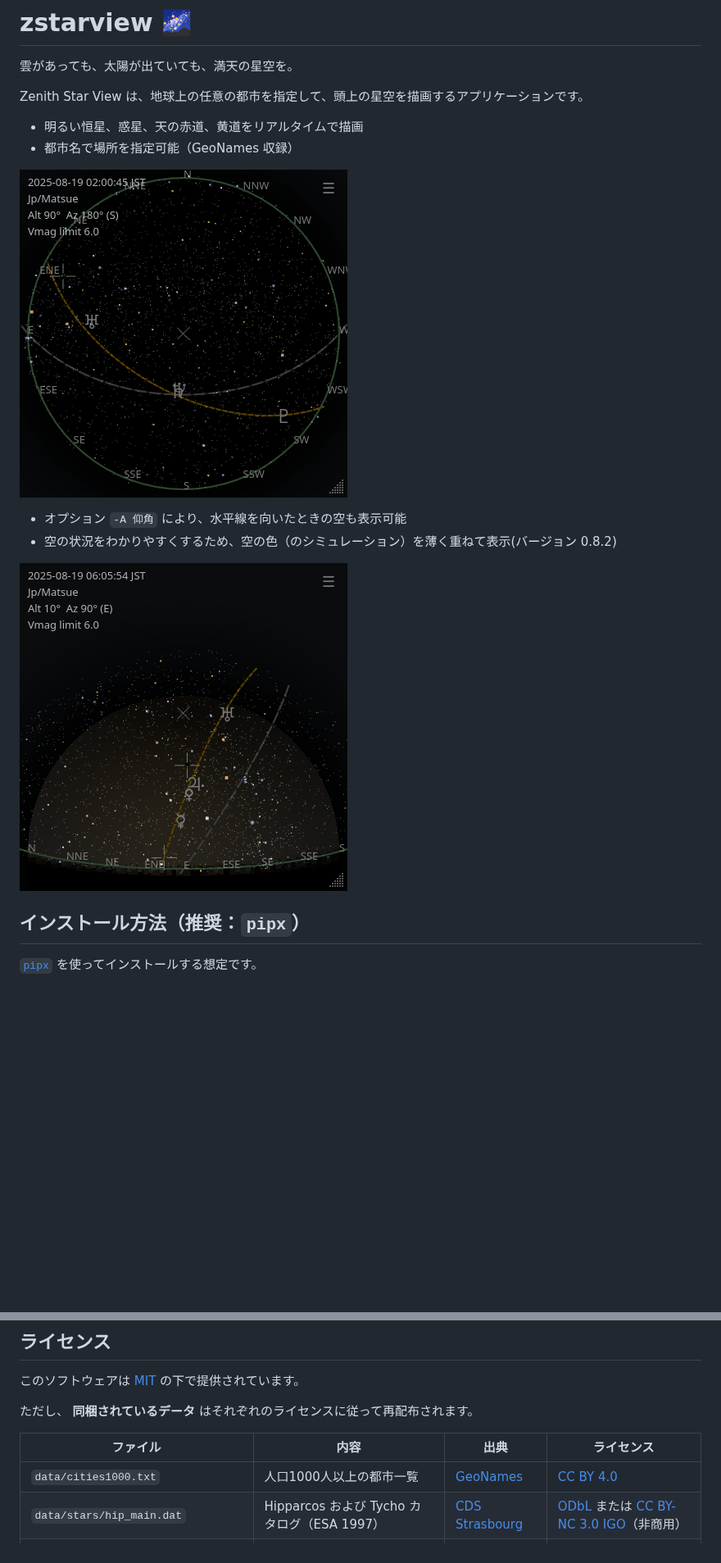
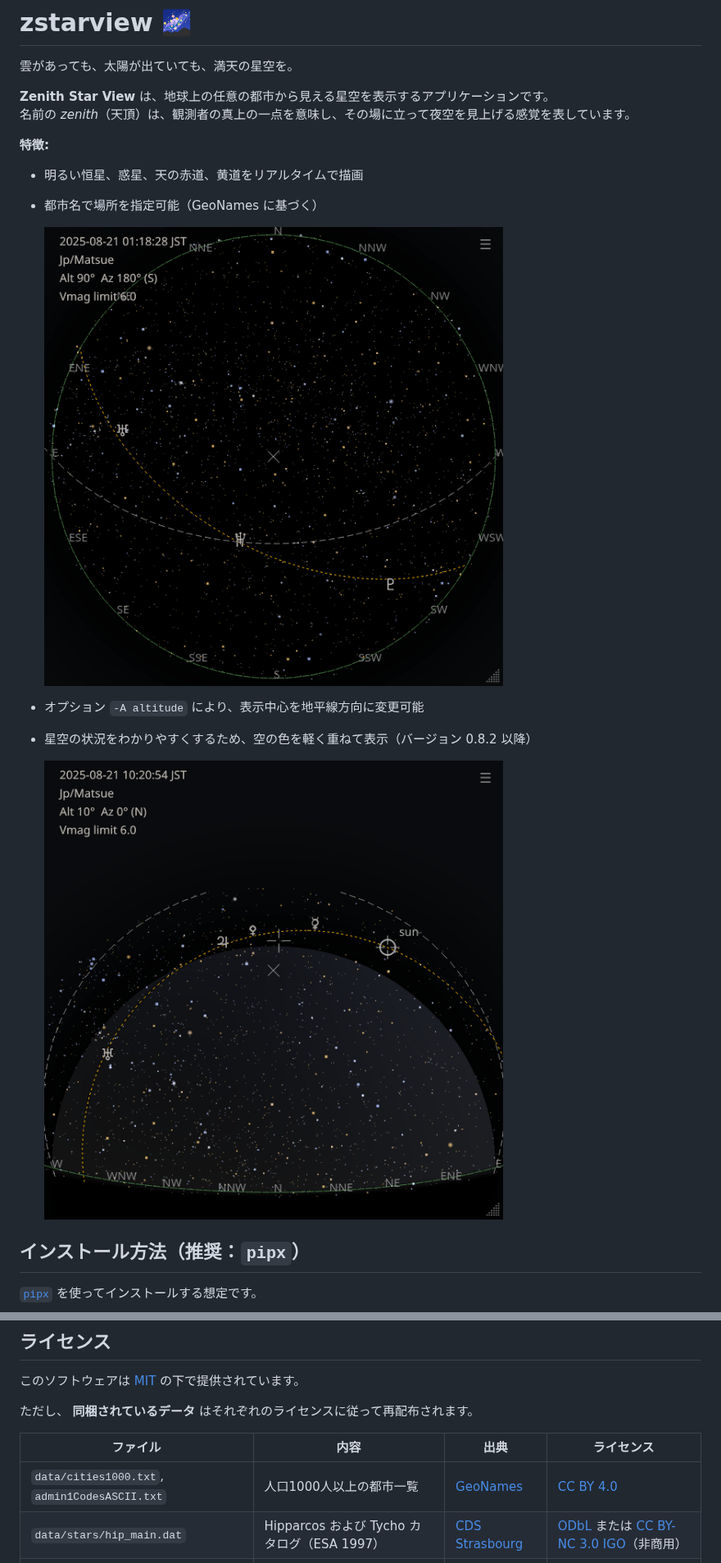
Before and after one commit to tos-kamiya/zstarview, a Markdown page: README_ja-JP.md, 2 parts joined by grey strips. Shown at 82% size. Rendered like a GitHub page; pictures changed too: docs/images/screenshot1.png, docs/images/screenshot4.png; blank space fills up the shorter version.

Commit message:
docs: update screenshots; separate appendix sections from READMEs

```diff
--- a/README_ja-JP.md
+++ b/README_ja-JP.md
@@ -2,17 +2,21 @@
 
 雲があっても、太陽が出ていても、満天の星空を。
 
-Zenith Star View は、地球上の任意の都市を指定して、頭上の星空を描画するアプリケーションです。
+**Zenith Star View** は、地球上の任意の都市から見える星空を表示するアプリケーションです。
+名前の *zenith*（天頂）は、観測者の真上の一点を意味し、その場に立って夜空を見上げる感覚を表しています。
+
+**特徴:**
 
 - 明るい恒星、惑星、天の赤道、黄道をリアルタイムで描画
-- 都市名で場所を指定可能（GeoNames 収録）
+- 都市名で場所を指定可能（GeoNames に基づく）
 
-![](docs/images/screenshot1.png)
+  ![](docs/images/screenshot1.png)
 
-- オプション `-A 仰角` により、水平線を向いたときの空も表示可能
-- 空の状況をわかりやすくするため、空の色（のシミュレーション）を薄く重ねて表示(バージョン 0.8.2)
+- オプション `-A altitude` により、表示中心を地平線方向に変更可能
+- 星空の状況をわかりやすくするため、空の色を軽く重ねて表示（バージョン 0.8.2 以降）
 
-![](docs/images/screenshot4.png)
+  ![](docs/images/screenshot4.png)
+
 
 ## インストール方法（推奨：`pipx`）
 
@@ -128,7 +133,7 @@ zstarview-make-desktop-file --write
 
 | ファイル                                         | 内容                                               | 出典                                                                       | ライセンス                                                                                                                      |
 | ------------------------------------------------ | -------------------------------------------------- | -------------------------------------------------------------------------- | ------------------------------------------------------------------------------------------------------------------------------- |
-| `data/cities1000.txt`                            | 人口1000人以上の都市一覧                           | [GeoNames](https://download.geonames.org/export/dump/)                     | [CC BY 4.0](https://creativecommons.org/licenses/by/4.0/)                                                                       |
+| `data/cities1000.txt`, `admin1CodesASCII.txt` | 人口1000人以上の都市一覧                           | [GeoNames](https://download.geonames.org/export/dump/)                     | [CC BY 4.0](https://creativecommons.org/licenses/by/4.0/)                                                                       |
 | `data/stars/hip_main.dat`                                   | Hipparcos および Tycho カタログ（ESA 1997）        | [CDS Strasbourg](https://cdsarc.cds.unistra.fr/ftp/I/239/)                 | [ODbL](https://www.data.gouv.fr/licences) または [CC BY-NC 3.0 IGO](https://creativecommons.org/licenses/by-nc/3.0/igo/)（非商用） |
 | `data/stars/IAU-Catalog-of-Star-Names.csv`             | IAU 恒星名作業部会 (WGSN) による恒星固有名カタログ | [exopla.net](https://exopla.net/star-names/modern-iau-star-names/)         | [CC BY 4.0](https://creativecommons.org/licenses/by/4.0/)                                                                       |
 | `data/Noto_Sans/*`, `data/Noto_Sans_Symbols/*`     | テキスト / 惑星記号表示フォント                             | [Google Fonts](https://fonts.google.com/)   | [SIL Open Font License 1.1](https://openfontlicense.org)                                                                        |
```
Also changed, not shown: other parts of README_ja-JP.md (+5 -28 lines), README.md (+16 -36 lines), docs/appendix-eclipses-ja_JP.md (added, +52 -0 lines), docs/appendix-eclipses.md (added, +52 -0 lines), docs/images/screenshot2.png, docs/images/screenshot2t.png (added), docs/images/screenshot3.png, docs/images/screenshot3t.png (added).
